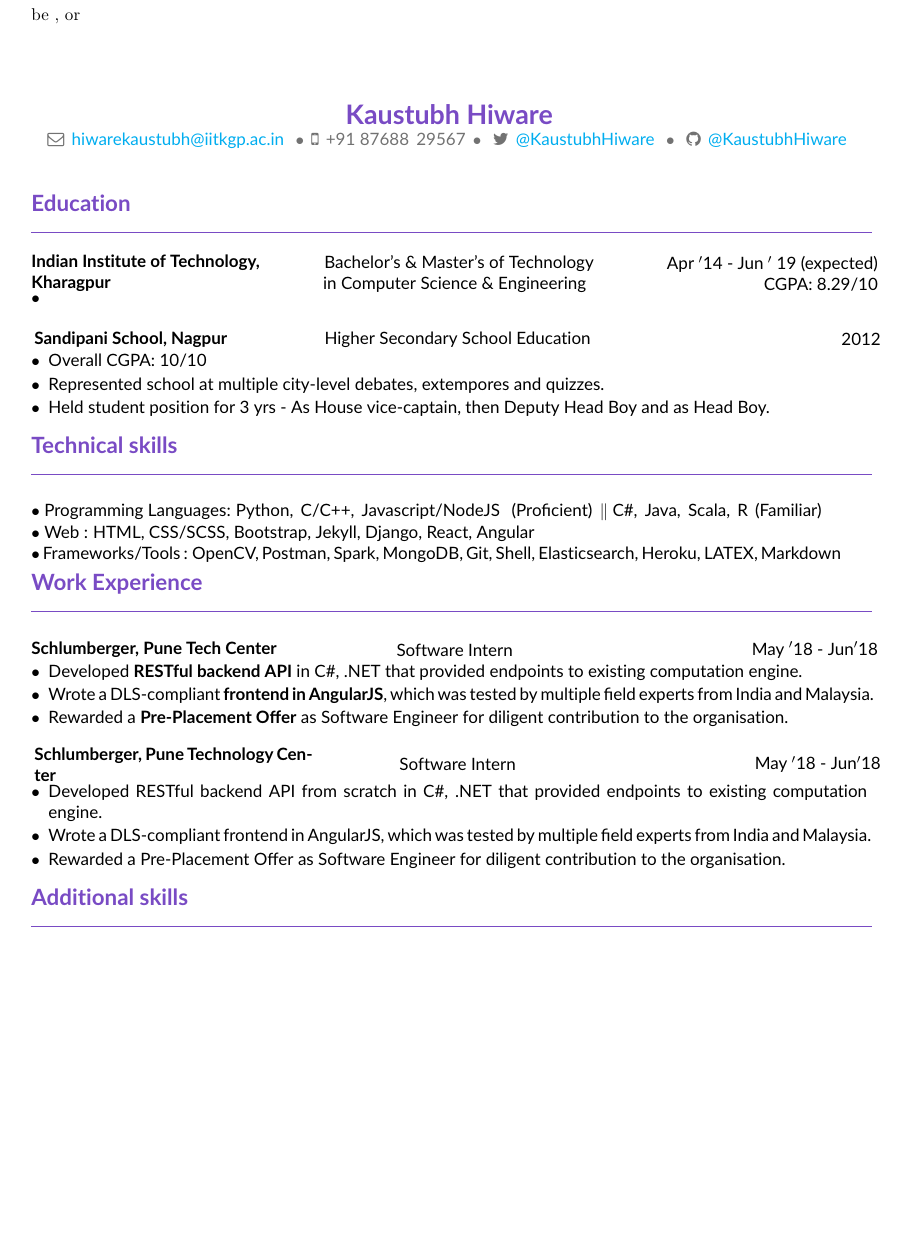
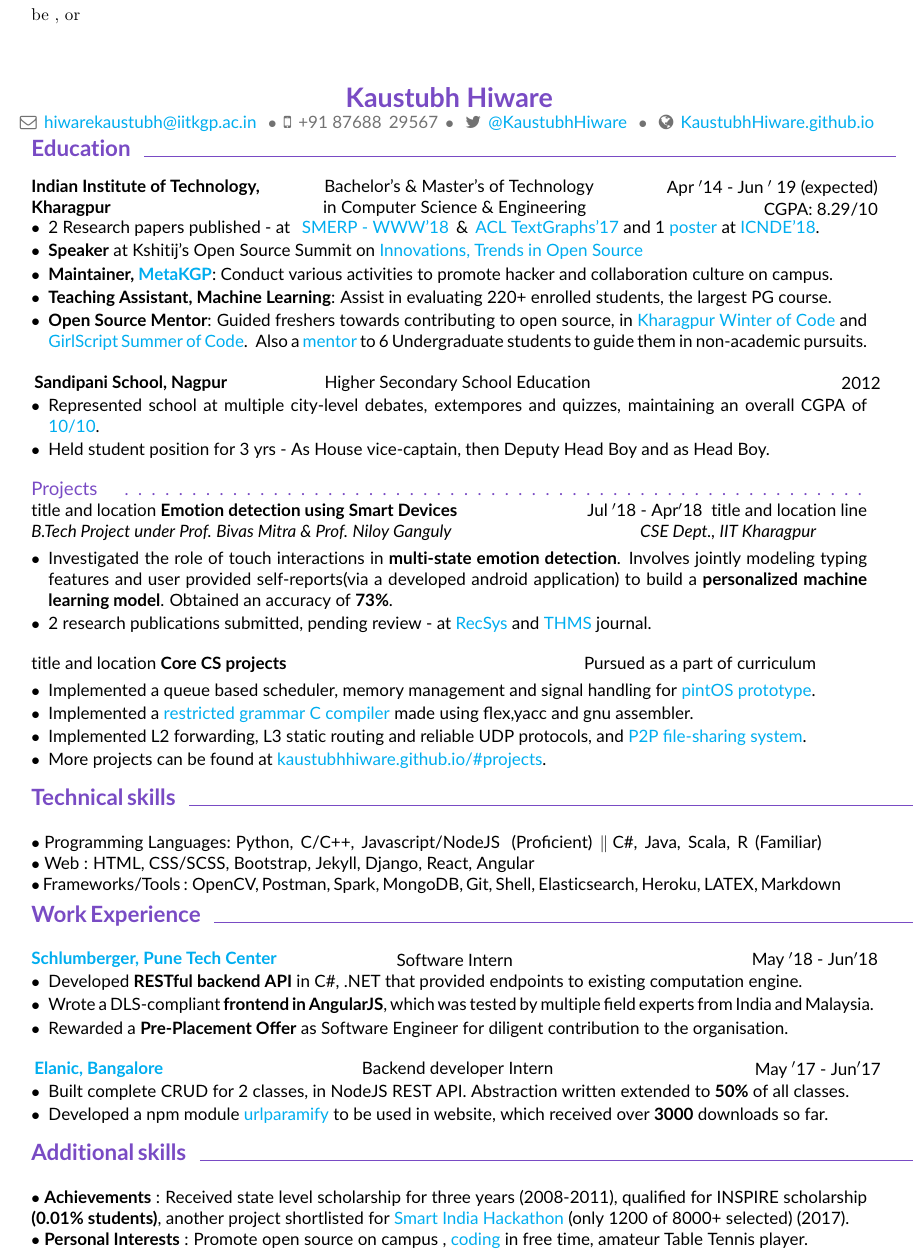
Before and after one commit to kaustubhhiware/CV-seewe, a LaTeX CV (New-1-pg/main.tex): part of the page, cut so that both start at the same text, the shorter picture padded with empty space. Compiled offline with pdfLaTeX.

Commit message:
Done with TW's

```diff
--- a/New-1-pg/main.tex
+++ b/New-1-pg/main.tex
@@ -61,23 +71,66 @@
 \greyed{\centerline{\faEnvelopeO \, \href{mailto:hiwarekaustubh@iitkgp.ac.in}{
 hiwarekaustubh@iitkgp.ac.in} \, $\bullet$ \,\faMobile\, +91 87688\, 29567\, $\bullet$ \,
 \faTwitter \, \href{https://twitter.com/kaustubhhiware}{@KaustubhHiware} \, $\bullet$ \,
-\faGithub \, \href{https://github.com/kaustubhhiware}{@KaustubhHiware}
+\faGlobe \, \href{https://kaustubhhiware.github.io}{KaustubhHiware.github.io}
 }}
 
-\vspace{2pt}
+\vspace{-2em}
 \sectionTitle{Education}
 \begin{Jobsection}{Indian Institute of Technology,\\ Kharagpur}{Bachelor's \& Master's of
 Technology \centerline{in Computer Science \& Engineering}}{Apr $^{\prime}$14 - Jun
 $^{\prime}$ 19 (expected) \\\hspace*{\fill} CGPA: 8.29/10}
-\item
+\item 2 Research papers published - at \,
+\href{https://www.cse.iitk.ac.in/users/kripa/smerp2018/}{SMERP - WWW'18} \,\&\,
+\href{https://sites.google.com/site/textgraphs2017/program}{ACL TextGraphs'17} and 1
+\href{https://drive.google.com/file/d/1fCH2AAAHWp5JLwQxLNGoOYoGnyWrolHf/view?usp=sharing}{poster}
+at \href{http://cse.iitkgp.ac.in/conf/NSDE/sds/ICNDE2018/pages/selected.html}{ICNDE'18}.
+\item {\bf Speaker} at Kshitij's Open Source Summit on
+\href{https://www.youtube.com/watch?v=lk4ciY3NSbA}{Innovations, Trends in Open Source}
+\item {\bf Maintainer, \href{http://metakgp.github.io}{MetaKGP}}: Conduct various activities
+to promote hacker and collaboration culture on campus.
+\item {\bf Teaching Assistant, Machine Learning}: Assist in evaluating 220+ enrolled
+students, the largest PG course.
+\item {\bf Open Source Mentor}: Guided freshers towards contributing to open source, in
+\href{https://kwoc.kossiitkgp.in/}{Kharagpur Winter of Code} and
+\href{https://gssoc.tech/projects.html#facebook-archive}{GirlScript Summer of Code}.\, Also
+a
+\href{https://drive.google.com/file/d/0B5iU6cWw36rOc0gzcjZPRTd5SkU/view?usp=sharing}{mentor}
+to 6 Undergraduate students to guide them in non-academic pursuits.
 \end{Jobsection}
 
 \begin{Jobsection}{Sandipani School, Nagpur}{Higher Secondary School Education}{2012}
-\item Overall CGPA: 10/10
-\item Represented school at multiple city-level debates, extempores and quizzes.
+\item Represented school at multiple city-level debates, extempores and quizzes, maintaining
+an overall CGPA of
+\href{https://drive.google.com/file/d/0B5iU6cWw36rOdGpVVVBHUWVkajg/view?usp=sharing}{10/10}.
 \item Held student position for 3 yrs - As House vice-captain, then Deputy Head Boy and as
 Head Boy.
 \end{Jobsection}
+
+\sectionSubtitleX{Projects} \fillit{\important{.}}
+\\
+\begin{rSubsection}{Emotion detection using Smart Devices}{Jul $^{\prime}$18 -
+Apr$^{\prime}$18}{B.Tech Project under Prof. Bivas Mitra \& Prof. Niloy Ganguly}{CSE Dept.,
+IIT Kharagpur}
+\item Investigated the role of touch interactions in {\bf multi-state emotion detection}.
+Involves jointly modeling typing features and  user provided self-reports(via a developed
+android application) to build a {\bf personalized machine learning model}. Obtained an
+accuracy of {\bf 73\%}.
+\item 2 research publications submitted, pending review - at
+\href{https://recsys.acm.org/recsys18/}{RecSys} and
+\href{http://www.ieeesmc.org/publications/transactions-on-human-machine-systems}{THMS}
+journal.
+\end{rSubsection}
+
+\begin{rSubsection}{Core CS projects}{\hspace*{\fill} Pursued as a part of curriculum}{}{}
+\item Implemented a queue based scheduler, memory management and signal handling for
+\href{https://github.com/kaustubhhiware/OSLab}{pintOS prototype}.
+\item Implemented a \href{https://github.com/kaustubhhiware/cOMPILER}{restricted grammar C
+compiler} made using flex,yacc and gnu assembler.
+\item Implemented L2 forwarding, L3 static routing and reliable UDP protocols, and
+\href{https://github.com/kaustubhhiware/fissnet}{P2P file-sharing system}.
+\item More projects can be found at
+\href{https://kaustubhhiware.github.io/#projects}{kaustubhhiware.github.io/\#projects}.
+\end{rSubsection}
 % -----------------------------------
 
 
@@ -90,8 +143,8 @@ $\bullet$  Frameworks/Tools
 % -----------------------------------
 
 \sectionTitle{Work Experience}
-\begin{Jobsection}{Schlumberger, Pune Tech Center}{Software Intern}{ May $^{\prime}$18 -
-Jun$^{\prime}$18}
+\begin{Jobsection}{\href{https://drive.google.com/file/d/1EcfIC_g8bx3whaxMdOkFyZx4TCqA1RAq/view?usp=sharing}{Schlumberger,
+Pune Tech Center}}{Software Intern}{ May $^{\prime}$18 - Jun$^{\prime}$18}
 \item Developed {\bf RESTful backend API} in C\#, .NET that provided endpoints to existing
 computation engine.
 \item Wrote a DLS-compliant {\bf frontend in AngularJS}, which was tested  by multiple field
@@ -100,18 +153,22 @@ experts from India and Malaysia.
 the organisation.
 \end{Jobsection}
 
-\begin{Jobsection}{Schlumberger, Pune Technology Center}{Software Intern}{ May $^{\prime}$18
-- Jun$^{\prime}$18}
-\item Developed RESTful backend API from scratch in C\#, .NET that provided endpoints to
-existing computation engine.
-\item Wrote a DLS-compliant frontend in AngularJS, which was tested  by multiple field
-experts from India and Malaysia.
-\item Rewarded a Pre-Placement Offer as Software Engineer for diligent contribution to the
-organisation.
+\begin{Jobsection}{\href{https://drive.google.com/file/d/0B5iU6cWw36rOVWZIcllPY3RSd2c/view?usp=sharing}{Elanic,
+Bangalore}}{Backend developer Intern}{ May $^{\prime}$17 - Jun$^{\prime}$17}
+\item Built complete CRUD for 2 classes, in NodeJS REST API. Abstraction written extended to
+{\bf 50\%} of all classes.
+\item Developed a npm module \href{https://www.npmjs.com/package/urlparamify}{urlparamify}
+to be used in website, which received over {\bf 3000} downloads so far.
 \end{Jobsection}
 % -----------------------------------
 
 \sectionTitle{Additional skills}
+$\bullet$ {\bf Achievements} : Received state level scholarship for three years (2008-2011),
+qualified for INSPIRE scholarship {\bf (0.01\% students)}, another project shortlisted for
+\href{https://drive.google.com/file/d/0B5iU6cWw36rOamZLWHZENWdlY0k/view?usp=sharing}{Smart
+India Hackathon} (only 1200 of 8000+ selected) (2017).\\
+$\bullet$ {\bf Personal Interests} : Promote open source on campus ,
+\href{http://github.com/kaustubhhiware}{coding} in free time, amateur Table Tennis player.
 % -----------------------------------
 
 \end{document}
```
Also changed, not shown: New-1-pg/main.tex (14 more changed lines).
